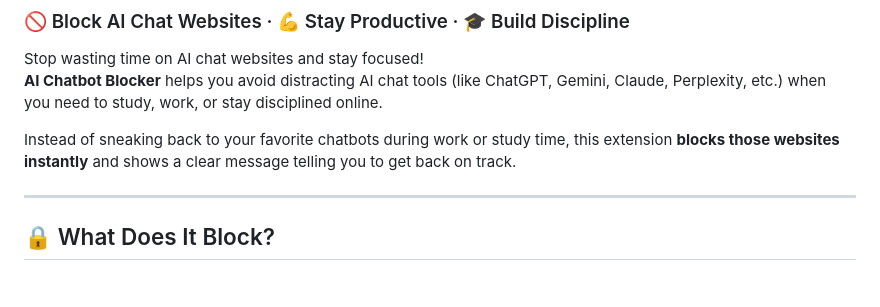
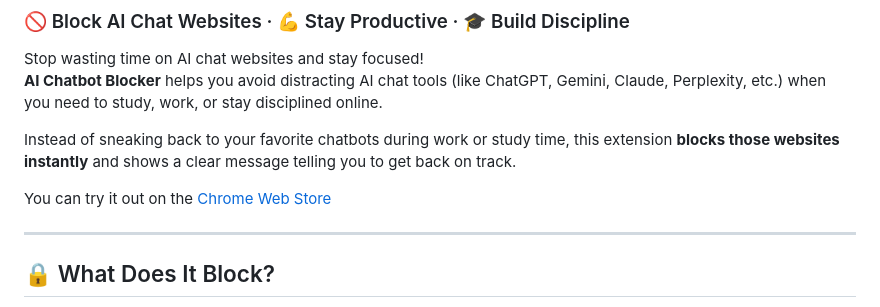
Before and after one commit to notaarryan/AI-Chatbot-blocker-extension, a Markdown page: README.md, the part around the change. Rendered like a GitHub page; blank space fills up the shorter version.

Commit message:
Add Chrome Web Store link to README
Added a link to the Chrome Web Store for the extension.

```diff
--- a/README.md
+++ b/README.md
@@ -6,6 +6,8 @@ Stop wasting time on AI chat websites and stay focused!
 **AI Chatbot Blocker** helps you avoid distracting AI chat tools (like ChatGPT, Gemini, Claude, Perplexity, etc.) when you need to study, work, or stay disciplined online.
 
 Instead of sneaking back to your favorite chatbots during work or study time, this extension **blocks those websites instantly** and shows a clear message telling you to get back on track.
+
+You can try it out on the [Chrome Web Store](https://chromewebstore.google.com/detail/no-ai/gbfhceceennmlhiookakjobbmkhligia)
 
 ---
 
```
